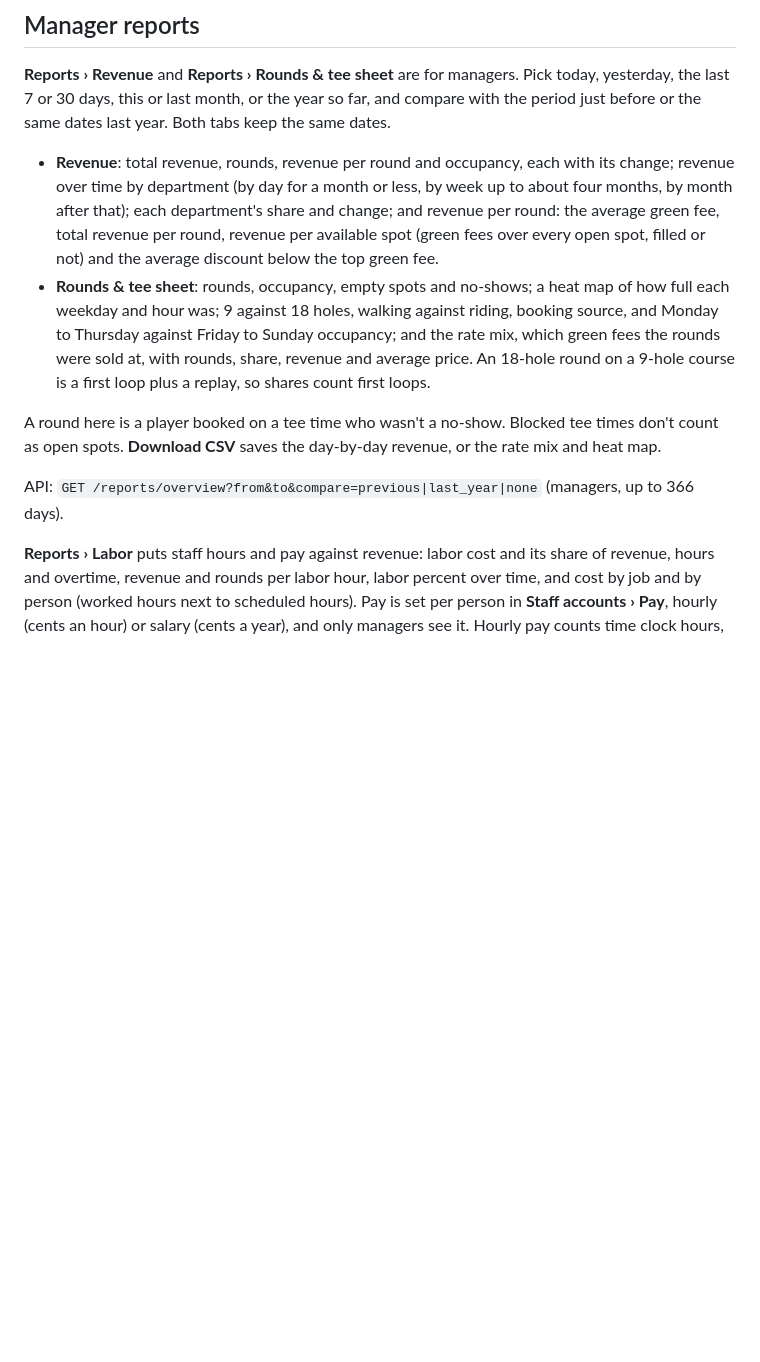
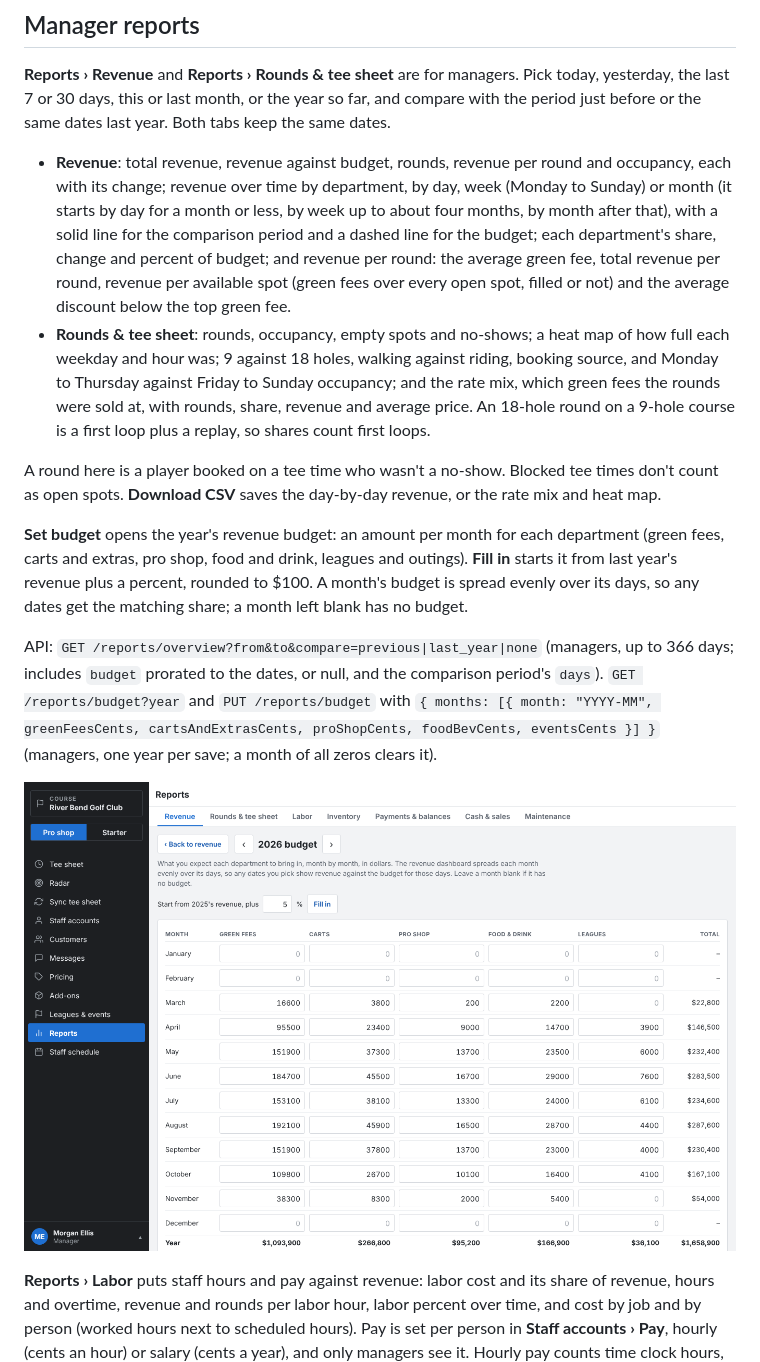
Before and after one commit to macdiarmidevan-dotcom/Claude, a Markdown page: README.md, the part around the change. GitHub-like rendering; pictures changed too: docs/screenshots/reports-budget.png (added); blank space fills up the shorter version.

```diff
--- a/README.md
+++ b/README.md
@@ -175,12 +175,16 @@ Menu items are products with **Food or drink** turned on, and optionally **Made
 
 **Reports › Revenue** and **Reports › Rounds & tee sheet** are for managers. Pick today, yesterday, the last 7 or 30 days, this or last month, or the year so far, and compare with the period just before or the same dates last year. Both tabs keep the same dates.
 
-- **Revenue**: total revenue, rounds, revenue per round and occupancy, each with its change; revenue over time by department (by day for a month or less, by week up to about four months, by month after that); each department's share and change; and revenue per round: the average green fee, total revenue per round, revenue per available spot (green fees over every open spot, filled or not) and the average discount below the top green fee.
+- **Revenue**: total revenue, revenue against budget, rounds, revenue per round and occupancy, each with its change; revenue over time by department, by day, week (Monday to Sunday) or month (it starts by day for a month or less, by week up to about four months, by month after that), with a solid line for the comparison period and a dashed line for the budget; each department's share, change and percent of budget; and revenue per round: the average green fee, total revenue per round, revenue per available spot (green fees over every open spot, filled or not) and the average discount below the top green fee.
 - **Rounds & tee sheet**: rounds, occupancy, empty spots and no-shows; a heat map of how full each weekday and hour was; 9 against 18 holes, walking against riding, booking source, and Monday to Thursday against Friday to Sunday occupancy; and the rate mix, which green fees the rounds were sold at, with rounds, share, revenue and average price. An 18-hole round on a 9-hole course is a first loop plus a replay, so shares count first loops.
 
 A round here is a player booked on a tee time who wasn't a no-show. Blocked tee times don't count as open spots. **Download CSV** saves the day-by-day revenue, or the rate mix and heat map.
 
-API: `GET /reports/overview?from&to&compare=previous|last_year|none` (managers, up to 366 days).
+**Set budget** opens the year's revenue budget: an amount per month for each department (green fees, carts and extras, pro shop, food and drink, leagues and outings). **Fill in** starts it from last year's revenue plus a percent, rounded to $100. A month's budget is spread evenly over its days, so any dates get the matching share; a month left blank has no budget.
+
+API: `GET /reports/overview?from&to&compare=previous|last_year|none` (managers, up to 366 days; includes `budget` prorated to the dates, or null, and the comparison period's `days`). `GET /reports/budget?year` and `PUT /reports/budget` with `{ months: [{ month: "YYYY-MM", greenFeesCents, cartsAndExtrasCents, proShopCents, foodBevCents, eventsCents }] }` (managers, one year per save; a month of all zeros clears it).
+
+![Revenue budget](docs/screenshots/reports-budget.png)
 
 **Reports › Labor** puts staff hours and pay against revenue: labor cost and its share of revenue, hours and overtime, revenue and rounds per labor hour, labor percent over time, and cost by job and by person (worked hours next to scheduled hours). Pay is set per person in **Staff accounts › Pay**, hourly (cents an hour) or salary (cents a year), and only managers see it. Hourly pay counts time clock hours, with hours past 40 in a Monday to Sunday week at time and a half; salaries are spread evenly over every day. People with hours but no pay are flagged. API: `GET /reports/labor?from&to` (managers, up to 366 days); `pay: { type, cents } | null` on `POST /staff` and `PATCH /staff/:id`.
 
```
Also changed, not shown: docs/screenshots/reports-revenue.png, 10 other files.
